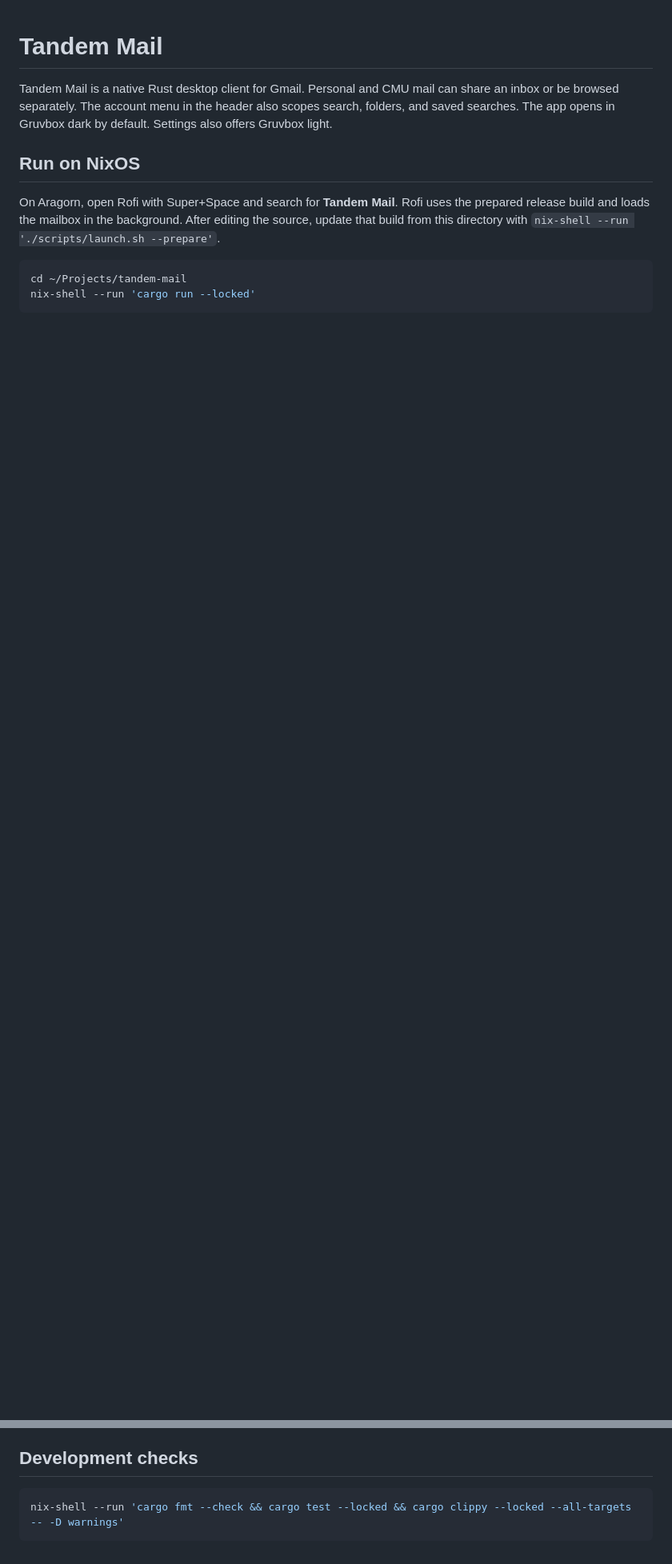
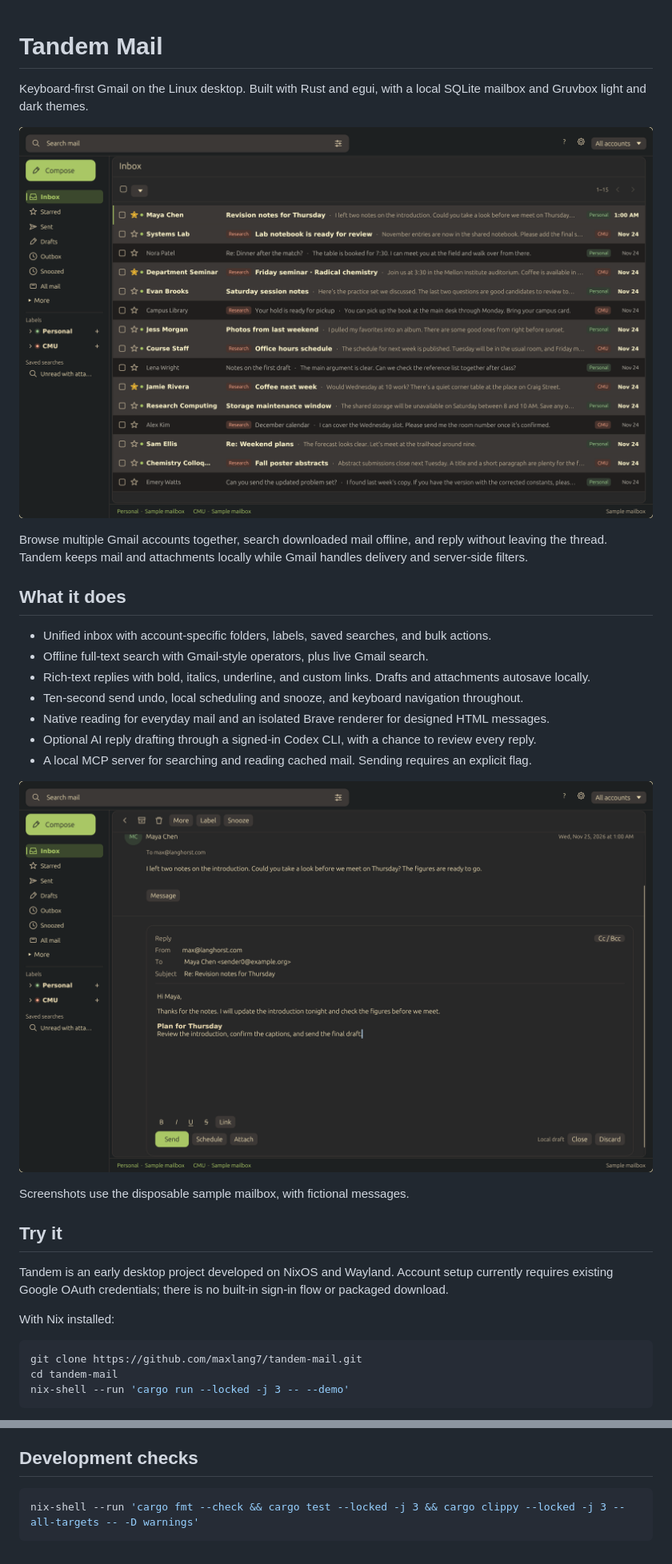
Before and after one commit to maxlang7/tandem-mail, a Markdown page: README.md, 2 parts joined by grey strips. Shown at 80% size. GitHub-like rendering; pictures changed too: assets/screenshots/inbox.png (added), assets/screenshots/reply.png (added); blank space fills up the shorter version.

Commit message:
Introduce Tandem Mail with screenshots and public setup guide

````diff
--- a/README.md
+++ b/README.md
@@ -1,19 +1,34 @@
 # Tandem Mail
 
-Tandem Mail is a native Rust desktop client for Gmail. Personal and CMU mail can
-share an inbox or be browsed separately. The account menu in the header
-also scopes search, folders, and saved searches. The app opens in Gruvbox dark by
-default. Settings also offers Gruvbox light.
+Keyboard-first Gmail on the Linux desktop. Built with Rust and egui, with a local SQLite mailbox and Gruvbox light and dark themes.
 
-## Run on NixOS
+![Tandem Mail unified inbox in Gruvbox dark](assets/screenshots/inbox.png)
 
-On Aragorn, open Rofi with Super+Space and search for **Tandem Mail**. Rofi
-uses the prepared release build and loads the mailbox in the background.
-After editing the source, update that build from this directory with
-`nix-shell --run './scripts/launch.sh --prepare'`.
+Browse multiple Gmail accounts together, search downloaded mail offline, and reply without leaving the thread. Tandem keeps mail and attachments locally while Gmail handles delivery and server-side filters.
+
+## What it does
+
+- Unified inbox with account-specific folders, labels, saved searches, and bulk actions.
+- Offline full-text search with Gmail-style operators, plus live Gmail search.
+- Rich-text replies with bold, italics, underline, and custom links. Drafts and attachments autosave locally.
+- Ten-second send undo, local scheduling and snooze, and keyboard navigation throughout.
+- Native reading for everyday mail and an isolated Brave renderer for designed HTML messages.
+- Optional AI reply drafting through a signed-in Codex CLI, with a chance to review every reply.
+- A local MCP server for searching and reading cached mail. Sending requires an explicit flag.
+
+![Reading a message and composing an inline reply](assets/screenshots/reply.png)
+
+Screenshots use the disposable sample mailbox, with fictional messages.
+
+## Try it
+
+Tandem is an early desktop project developed on NixOS and Wayland. Account setup currently requires existing Google OAuth credentials; there is no built-in sign-in flow or packaged download.
+
+With Nix installed:
 
 ```sh
-cd ~/Projects/tandem-mail
-nix-shell --run 'cargo run --locked'
+git clone https://github.com/maxlang7/tandem-mail.git
+cd tandem-mail
+nix-shell --run 'cargo run --locked -j 3 -- --demo'
 ```
 
@@ -209,5 +236,5 @@ angle brackets. [Gmail search operators](https://support.google.com/mail/answer/
 ## Development checks
 
 ```sh
-nix-shell --run 'cargo fmt --check && cargo test --locked && cargo clippy --locked --all-targets -- -D warnings'
+nix-shell --run 'cargo fmt --check && cargo test --locked -j 3 && cargo clippy --locked -j 3 --all-targets -- -D warnings'
 ```
````
Also changed, not shown: other parts of README.md (+17 -5 lines).
